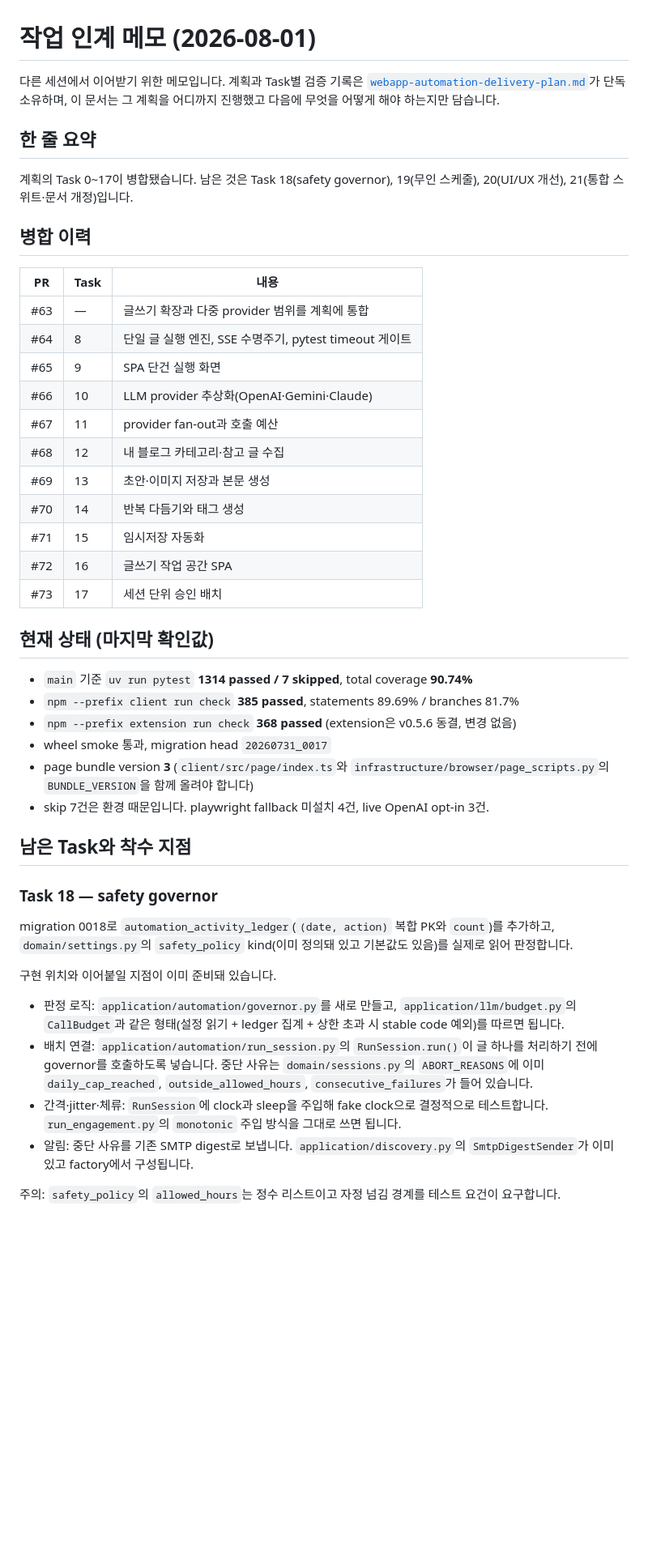
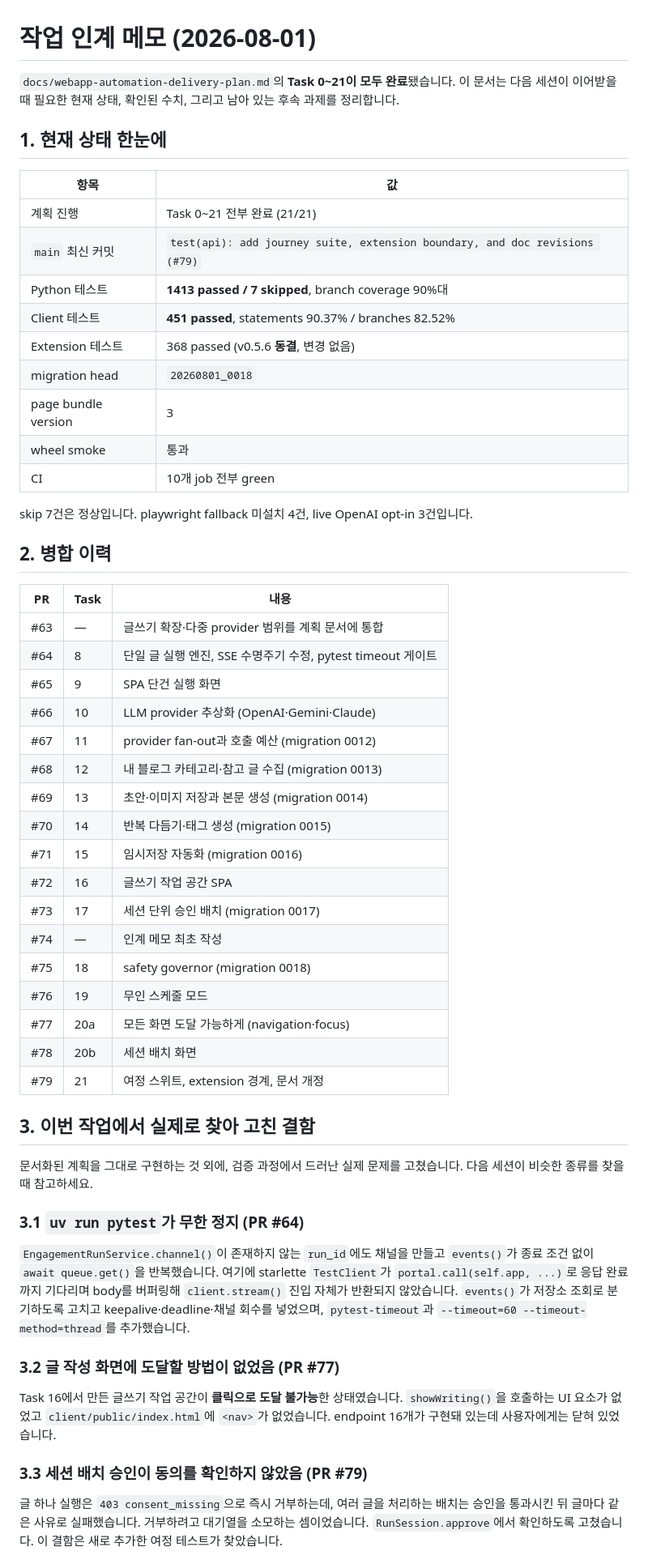
Before and after one commit to jihoon22-lee/NaverBlogAutomation, a Markdown page: docs/handoff-2026-08-01.md, the part around one of its changes. Shown at 81% size. Drawn GitHub-style; blank space fills up the shorter version.

Commit message:
docs: 계획 완료 상태로 인계 메모 갱신 (#80)
Task 0~21 전부 완료를 반영하고, 이번 작업에서 실제로 찾아 고친 결함 5건, 반복해서 걸린 함정 12건, 남아 있는 후속 과제를 우선순위 순으로 정리했습니다.

Task 20의 체크박스가 두 PR이 모두 머지된 뒤에도 미완으로 남아 있어 함께 고쳤습니다.

```diff
--- a/docs/handoff-2026-08-01.md
+++ b/docs/handoff-2026-08-01.md
@@ -1,58 +1,68 @@
 # 작업 인계 메모 (2026-08-01)
 
-다른 세션에서 이어받기 위한 메모입니다. 계획과 Task별 검증 기록은
-[`webapp-automation-delivery-plan.md`](webapp-automation-delivery-plan.md)가 단독 소유하며, 이 문서는
-그 계획을 어디까지 진행했고 다음에 무엇을 어떻게 해야 하는지만 담습니다.
+`docs/webapp-automation-delivery-plan.md`의 **Task 0~21이 모두 완료**됐습니다. 이 문서는 다음
+세션이 이어받을 때 필요한 현재 상태, 확인된 수치, 그리고 남아 있는 후속 과제를 정리합니다.
 
-## 한 줄 요약
+## 1. 현재 상태 한눈에
 
-계획의 Task 0~17이 병합됐습니다. 남은 것은 Task 18(safety governor), 19(무인 스케줄), 20(UI/UX 개선),
-21(통합 스위트·문서 개정)입니다.
+| 항목 | 값 |
+| --- | --- |
+| 계획 진행 | Task 0~21 전부 완료 (21/21) |
+| `main` 최신 커밋 | `test(api): add journey suite, extension boundary, and doc revisions (#79)` |
+| Python 테스트 | **1413 passed / 7 skipped**, branch coverage 90%대 |
+| Client 테스트 | **451 passed**, statements 90.37% / branches 82.52% |
+| Extension 테스트 | 368 passed (v0.5.6 **동결**, 변경 없음) |
+| migration head | `20260801_0018` |
+| page bundle version | 3 |
+| wheel smoke | 통과 |
+| CI | 10개 job 전부 green |
 
-## 병합 이력
+skip 7건은 정상입니다. playwright fallback 미설치 4건, live OpenAI opt-in 3건입니다.
+
+## 2. 병합 이력
 
 | PR | Task | 내용 |
 | --- | --- | --- |
-| #63 | — | 글쓰기 확장과 다중 provider 범위를 계획에 통합 |
-| #64 | 8 | 단일 글 실행 엔진, SSE 수명주기, pytest timeout 게이트 |
+| #63 | — | 글쓰기 확장·다중 provider 범위를 계획 문서에 통합 |
+| #64 | 8 | 단일 글 실행 엔진, SSE 수명주기 수정, pytest timeout 게이트 |
 | #65 | 9 | SPA 단건 실행 화면 |
-| #66 | 10 | LLM provider 추상화(OpenAI·Gemini·Claude) |
-| #67 | 11 | provider fan-out과 호출 예산 |
-| #68 | 12 | 내 블로그 카테고리·참고 글 수집 |
-| #69 | 13 | 초안·이미지 저장과 본문 생성 |
-| #70 | 14 | 반복 다듬기와 태그 생성 |
-| #71 | 15 | 임시저장 자동화 |
+| #66 | 10 | LLM provider 추상화 (OpenAI·Gemini·Claude) |
+| #67 | 11 | provider fan-out과 호출 예산 (migration 0012) |
+| #68 | 12 | 내 블로그 카테고리·참고 글 수집 (migration 0013) |
+| #69 | 13 | 초안·이미지 저장과 본문 생성 (migration 0014) |
+| #70 | 14 | 반복 다듬기·태그 생성 (migration 0015) |
+| #71 | 15 | 임시저장 자동화 (migration 0016) |
 | #72 | 16 | 글쓰기 작업 공간 SPA |
-| #73 | 17 | 세션 단위 승인 배치 |
+| #73 | 17 | 세션 단위 승인 배치 (migration 0017) |
+| #74 | — | 인계 메모 최초 작성 |
+| #75 | 18 | safety governor (migration 0018) |
+| #76 | 19 | 무인 스케줄 모드 |
+| #77 | 20a | 모든 화면 도달 가능하게 (navigation·focus) |
+| #78 | 20b | 세션 배치 화면 |
+| #79 | 21 | 여정 스위트, extension 경계, 문서 개정 |
 
-## 현재 상태 (마지막 확인값)
+## 3. 이번 작업에서 실제로 찾아 고친 결함
 
-- `main` 기준 `uv run pytest` **1314 passed / 7 skipped**, total coverage **90.74%**
-- `npm --prefix client run check` **385 passed**, statements 89.69% / branches 81.7%
-- `npm --prefix extension run check` **368 passed** (extension은 v0.5.6 동결, 변경 없음)
-- wheel smoke 통과, migration head `20260731_0017`
-- page bundle version **3** (`client/src/page/index.ts`와
-  `infrastructure/browser/page_scripts.py`의 `BUNDLE_VERSION`을 함께 올려야 합니다)
-- skip 7건은 환경 때문입니다. playwright fallback 미설치 4건, live OpenAI opt-in 3건.
+문서화된 계획을 그대로 구현하는 것 외에, 검증 과정에서 드러난 실제 문제를 고쳤습니다. 다음
+세션이 비슷한 종류를 찾을 때 참고하세요.
 
-## 남은 Task와 착수 지점
+### 3.1 `uv run pytest`가 무한 정지 (PR #64)
 
-### Task 18 — safety governor
+`EngagementRunService.channel()`이 존재하지 않는 `run_id`에도 채널을 만들고 `events()`가 종료
+조건 없이 `await queue.get()`을 반복했습니다. 여기에 starlette `TestClient`가
+`portal.call(self.app, ...)`로 응답 완료까지 기다리며 body를 버퍼링해 `client.stream()` 진입
+자체가 반환되지 않았습니다. `events()`가 저장소 조회로 분기하도록 고치고 keepalive·deadline·채널
+회수를 넣었으며, `pytest-timeout`과 `--timeout=60 --timeout-method=thread`를 추가했습니다.
 
-migration 0018로 `automation_activity_ledger`(`(date, action)` 복합 PK와 `count`)를 추가하고,
-`domain/settings.py`의 `safety_policy` kind(이미 정의돼 있고 기본값도 있음)를 실제로 읽어 판정합니다.
+### 3.2 글 작성 화면에 도달할 방법이 없었음 (PR #77)
 
-구현 위치와 이어붙일 지점이 이미 준비돼 있습니다.
+Task 16에서 만든 글쓰기 작업 공간이 **클릭으로 도달 불가능**한 상태였습니다. `showWriting()`을
+호출하는 UI 요소가 없었고 `client/public/index.html`에 `<nav>`가 없었습니다. endpoint 16개가
+구현돼 있는데 사용자에게는 닫혀 있었습니다.
 
-- 판정 로직: `application/automation/governor.py`를 새로 만들고, `application/llm/budget.py`의
-  `CallBudget`과 같은 형태(설정 읽기 + ledger 집계 + 상한 초과 시 stable code 예외)를 따르면 됩니다.
-- 배치 연결: `application/automation/run_session.py`의 `RunSession.run()`이 글 하나를 처리하기 전에
-  governor를 호출하도록 넣습니다. 중단 사유는 `domain/sessions.py`의 `ABORT_REASONS`에 이미
-  `daily_cap_reached`, `outside_allowed_hours`, `consecutive_failures`가 들어 있습니다.
-- 간격·jitter·체류: `RunSession`에 clock과 sleep을 주입해 fake clock으로 결정적으로 테스트합니다.
-  `run_engagement.py`의 `monotonic` 주입 방식을 그대로 쓰면 됩니다.
-- 알림: 중단 사유를 기존 SMTP digest로 보냅니다. `application/discovery.py`의 `SmtpDigestSender`가
-  이미 있고 factory에서 구성됩니다.
+### 3.3 세션 배치 승인이 동의를 확인하지 않았음 (PR #79)
 
-주의: `safety_policy`의 `allowed_hours`는 정수 리스트이고 자정 넘김 경계를 테스트 요건이 요구합니다.
+글 하나 실행은 `403 consent_missing`으로 즉시 거부하는데, 여러 글을 처리하는 배치는 승인을
+통과시킨 뒤 글마다 같은 사유로 실패했습니다. 거부하려고 대기열을 소모하는 셈이었습니다.
+`RunSession.approve`에서 확인하도록 고쳤습니다. 이 결함은 새로 추가한 여정 테스트가 찾았습니다.
 
```
Also changed, not shown: other parts of docs/handoff-2026-08-01.md (+149 -68 lines), docs/webapp-automation-delivery-plan.md (+1 -1 lines).
